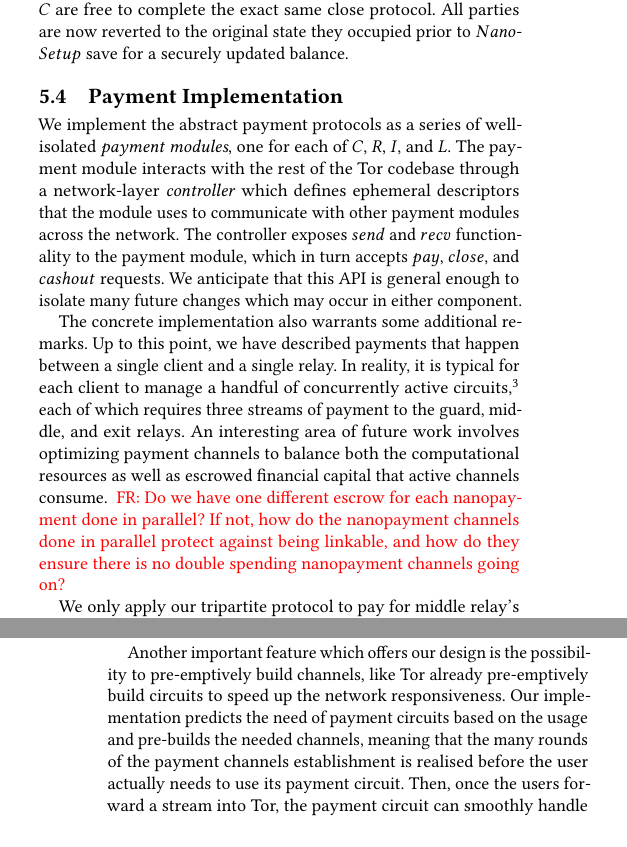
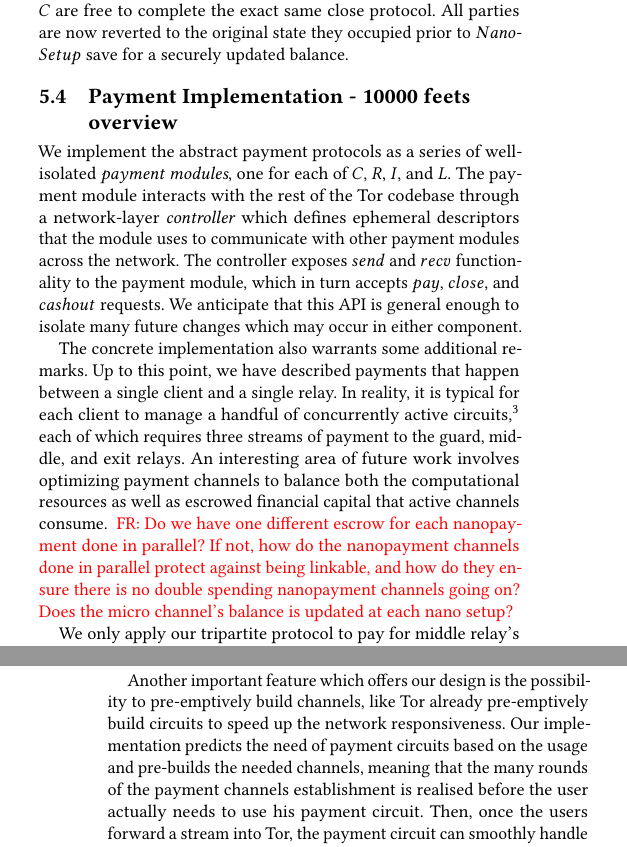
Before and after one commit to thiennamdinh/moneTor, a LaTeX paper (paper/main.tex, which reads paper/sections/monetor-design.tex): two parts of the columns of pages 6 and 7 of 13, joined at a grey line, cut so that both start at the same text, the shorter picture padded with empty space. Compiled offline with pdfLaTeX.

Commit message:
up question

```diff
--- a/paper/sections/monetor-design.tex
+++ b/paper/sections/monetor-design.tex
@@ -197,7 +197,7 @@ to complete the exact same close protocol. All parties are now reverted to the
 original state they occupied prior to $Nano$-$Setup$ save for a securely updated
 balance.
 
-\subsection{Payment Implementation}
+\subsection{Payment Implementation - 10000 feets overview}
 
 We implement the abstract payment protocols as a series of well-isolated
 \emph{payment modules}, one for each of $C$, $R$, $I$, and $L$. The payment
@@ -217,14 +217,14 @@ concurrently active circuits,\footnote{For instance, the popular Tor Browser
 each of which requires three streams of payment to the guard, middle, and exit relays. An interesting area of future work involves optimizing payment channels
 to balance both the computational resources as well as escrowed financial
 capital that active channels consume.
-\flo{Do we have one different escrow for each nanopayment done in parallel? If not, how do the nanopayment channels done in parallel protect against being linkable, and how do they ensure there is no double spending nanopayment channels going on?}
+\flo{Do we have one different escrow for each nanopayment done in parallel? If not, how do the nanopayment channels done in parallel protect against being linkable, and how do they ensure there is no double spending nanopayment channels going on? Does the micro channel's  balance is updated at each nano setup?}
 
 We only apply our tripartite protocol to pay for middle relay's bandwidth and to pay for exit relay's bandwidth, but we do differently for the guard relay. A fundamental feature of the Tor network is the fact the entry point of user's circuits is persistent
 across the timescale of months~\cite{wpes12-cogs}. We exploit this setup to allow for extremely
 efficient direct payment channels between the client and guard, considerably
 reducing the network round-trip-time costs of the protocol, with the guard playing the intermediary role for itself. We can do this because each guard are connected to a subset of all Tor users, hence the memory consumption created by opened micro-channels scales only with this subset of users. More insights regarding scalability of moneTor are given is upcoming Section~\ref{subsub:scalability}.
 
-Another important feature which offers our design is the possibility to pre-emptively build channels, like Tor already pre-emptively build circuits to speed up the network responsiveness. Our implementation predicts the need of payment circuits based on the usage and pre-builds the needed channels, meaning that the many rounds of the payment channels establishment is realised before the user actually needs to use its payment circuit. Then, once the users forward a stream into Tor, the payment circuit can smoothly handle payments to each of the hops with no more cost than computing a hash function, and forwarding one cell per payment. Depending on the payment rate chosen by the Tor network, this can be considered negligible.
+Another important feature which offers our design is the possibility to pre-emptively build channels, like Tor already pre-emptively build circuits to speed up the network responsiveness. Our implementation predicts the need of payment circuits based on the usage and pre-builds the needed channels, meaning that the many rounds of the payment channels establishment is realised before the user actually needs to use his payment circuit. Then, once the users forward a stream into Tor, the payment circuit can smoothly handle payments to each of the hops with no more cost than computing a hash function, and forwarding one cell per payment. Depending on the payment rate chosen by the Tor network, this can be considered negligible.
 \subsection{Network Protocol and Implementation}
 %talk about leaky-pipe topology
 %needs an overview of the protocol extension and some nicelydone image
```
